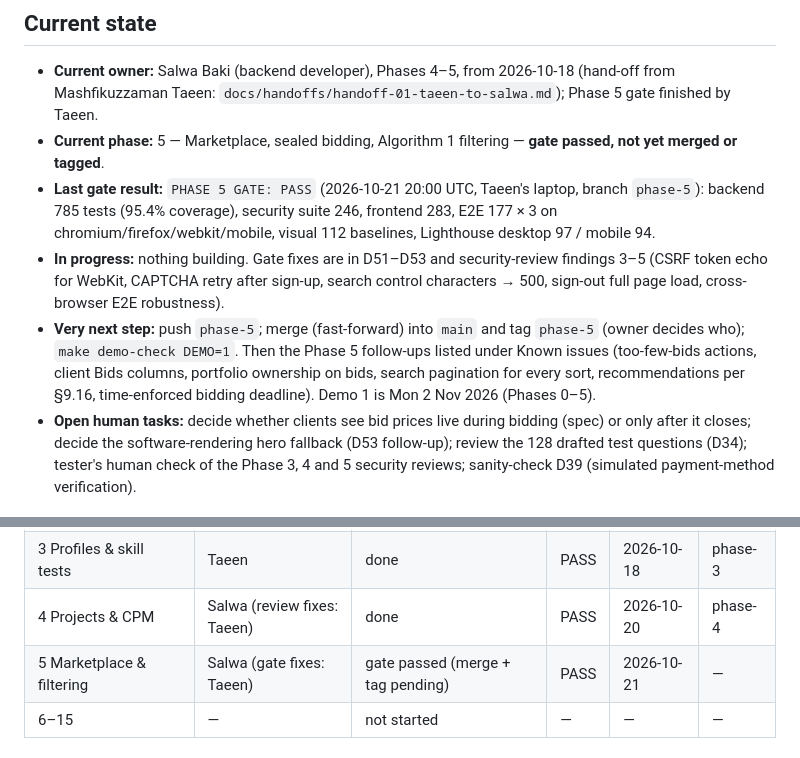
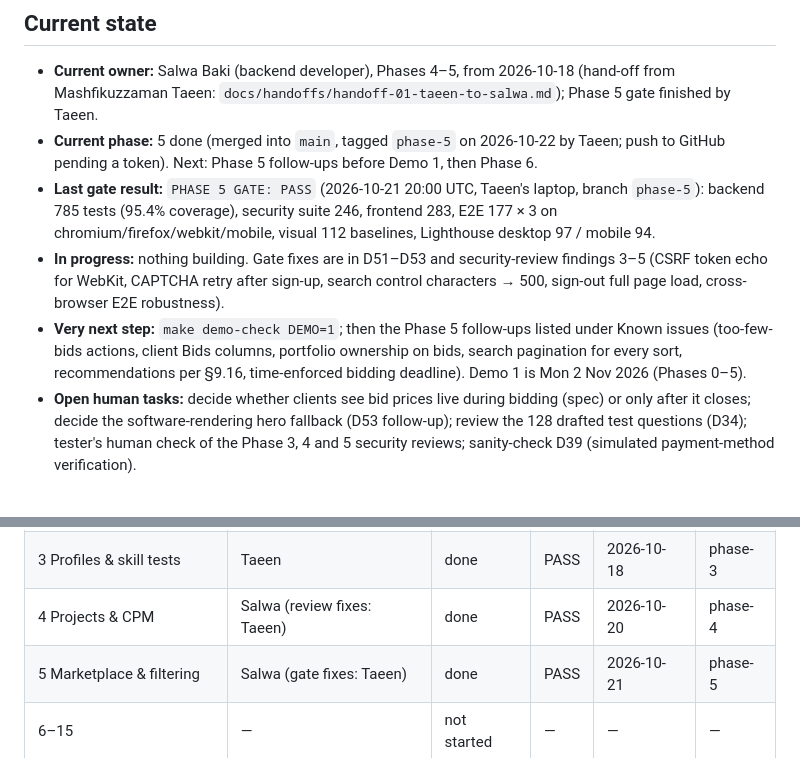
Before and after one commit to mashfikuzzaman-2023415968-cell/DevSync, a Markdown page: PROGRESS.md, 2 parts joined by grey strips. GitHub-like rendering.

```diff
--- a/PROGRESS.md
+++ b/PROGRESS.md
@@ -2,10 +2,10 @@
 
 ## Current state
 - **Current owner:** Salwa Baki (backend developer), Phases 4–5, from 2026-10-18 (hand-off from Mashfikuzzaman Taeen: `docs/handoffs/handoff-01-taeen-to-salwa.md`); Phase 5 gate finished by Taeen.
-- **Current phase:** 5 — Marketplace, sealed bidding, Algorithm 1 filtering — **gate passed, not yet merged or tagged**.
+- **Current phase:** 5 done (merged into `main`, tagged `phase-5` on 2026-10-22 by Taeen; push to GitHub pending a token). Next: Phase 5 follow-ups before Demo 1, then Phase 6.
 - **Last gate result:** `PHASE 5 GATE: PASS` (2026-10-21 20:00 UTC, Taeen's laptop, branch `phase-5`): backend 785 tests (95.4% coverage), security suite 246, frontend 283, E2E 177 × 3 on chromium/firefox/webkit/mobile, visual 112 baselines, Lighthouse desktop 97 / mobile 94.
 - **In progress:** nothing building. Gate fixes are in D51–D53 and security-review findings 3–5 (CSRF token echo for WebKit, CAPTCHA retry after sign-up, search control characters → 500, sign-out full page load, cross-browser E2E robustness).
-- **Very next step:** push `phase-5`; merge (fast-forward) into `main` and tag `phase-5` (owner decides who); `make demo-check DEMO=1`. Then the Phase 5 follow-ups listed under Known issues (too-few-bids actions, client Bids columns, portfolio ownership on bids, search pagination for every sort, recommendations per §9.16, time-enforced bidding deadline). Demo 1 is Mon 2 Nov 2026 (Phases 0–5).
+- **Very next step:** `make demo-check DEMO=1`; then the Phase 5 follow-ups listed under Known issues (too-few-bids actions, client Bids columns, portfolio ownership on bids, search pagination for every sort, recommendations per §9.16, time-enforced bidding deadline). Demo 1 is Mon 2 Nov 2026 (Phases 0–5).
 - **Open human tasks:** decide whether clients see bid prices live during bidding (spec) or only after it closes; decide the software-rendering hero fallback (D53 follow-up); review the 128 drafted test questions (D34); tester's human check of the Phase 3, 4 and 5 security reviews; sanity-check D39 (simulated payment-method verification).
 
 ## Phase table
@@ -16,7 +16,7 @@
 | 2 Design system & landing | Taeen | done | PASS | 2026-10-17 | phase-2 |
 | 3 Profiles & skill tests | Taeen | done | PASS | 2026-10-18 | phase-3 |
 | 4 Projects & CPM | Salwa (review fixes: Taeen) | done | PASS | 2026-10-20 | phase-4 |
-| 5 Marketplace & filtering | Salwa (gate fixes: Taeen) | gate passed (merge + tag pending) | PASS | 2026-10-21 | — |
+| 5 Marketplace & filtering | Salwa (gate fixes: Taeen) | done | PASS | 2026-10-21 | phase-5 |
 | 6–15 | — | not started | — | — | — |
 
 ## Gate log (newest first, appended by `make gate`)
```
